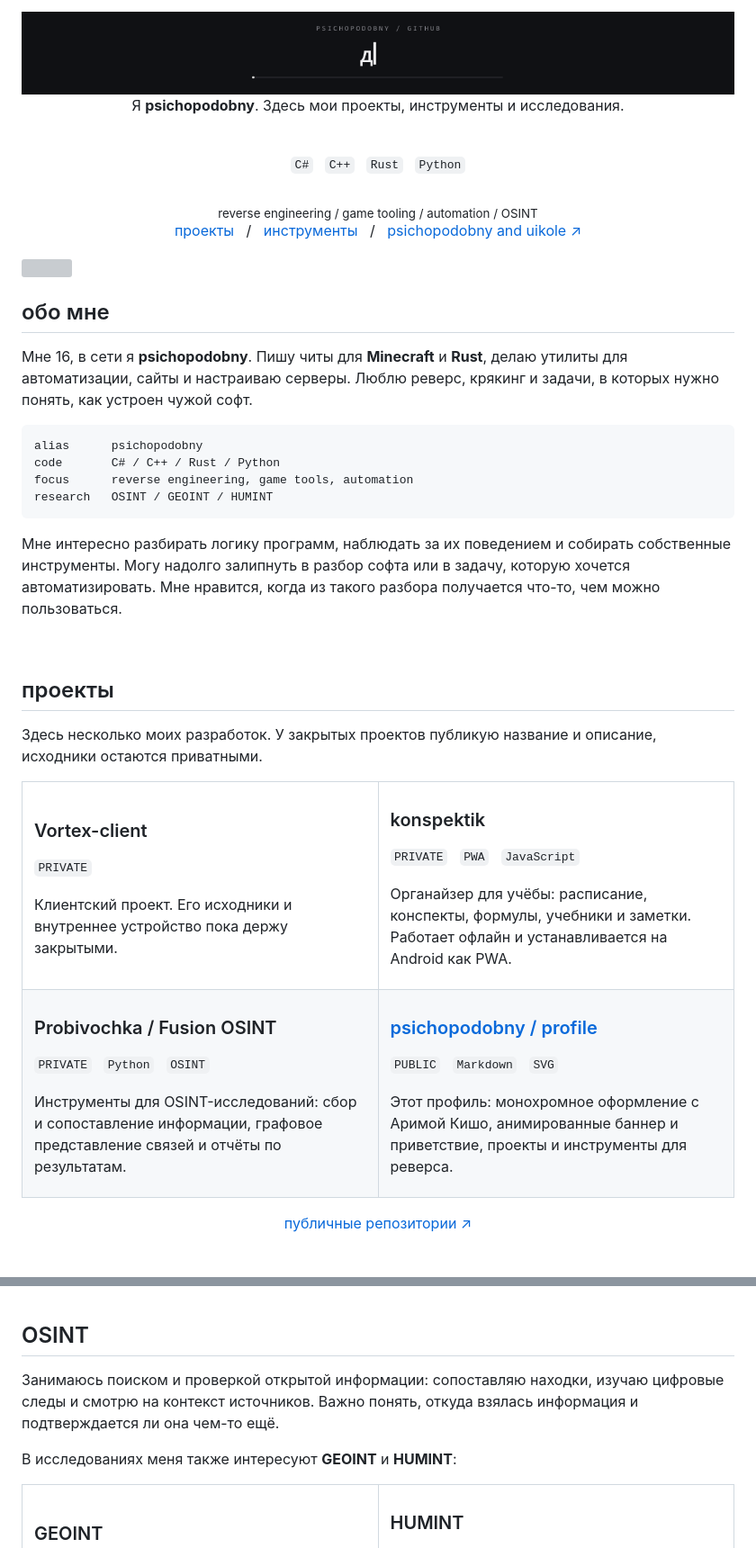
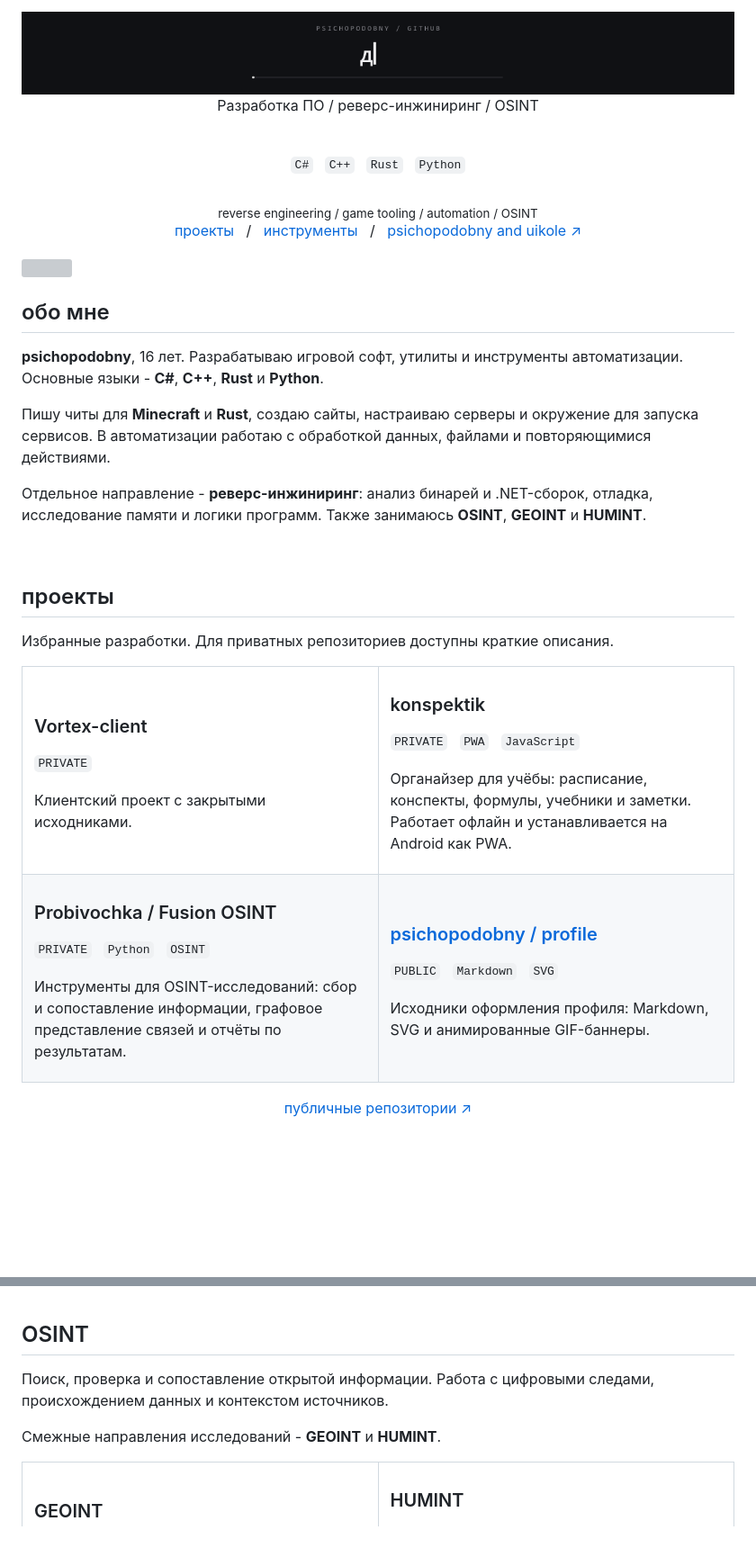
Before and after one commit to psichopodobny/Profile-Studio-GitHub-Themes, a Markdown page: README.md, 2 parts joined by grey strips. Shown at 90% size. Rendered like a GitHub page; pictures changed too: assets/welcome-v2.gif (added); blank space fills up the shorter version; grey boxes are pictures that could not be loaded.

````diff
--- a/README.md
+++ b/README.md
@@ -3,6 +3,6 @@
   <br><br>
-  <img src="./assets/welcome.gif" width="100%" alt="Добро пожаловать в мой профиль">
-  <p>Я <strong>psichopodobny</strong>. Здесь мои проекты, инструменты и исследования.</p>
+  <img src="./assets/welcome-v2.gif" width="100%" alt="Добро пожаловать в мой профиль">
+  <p>Разработка ПО / реверс-инжиниринг / OSINT</p>
   <br>
   <code>C#</code> &nbsp; <code>C++</code> &nbsp; <code>Rust</code> &nbsp; <code>Python</code>
   <br><br>
@@ -21,22 +21,17 @@
 
 ## обо мне
 
-Мне 16, в сети я **psichopodobny**. Пишу читы для **Minecraft** и **Rust**, делаю утилиты для автоматизации, сайты и настраиваю серверы. Люблю реверс, крякинг и задачи, в которых нужно понять, как устроен чужой софт.
+**psichopodobny**, 16 лет. Разрабатываю игровой софт, утилиты и инструменты автоматизации. Основные языки - **C#**, **C++**, **Rust** и **Python**.
 
-```text
-alias      psichopodobny
-code       C# / C++ / Rust / Python
-focus      reverse engineering, game tools, automation
-research   OSINT / GEOINT / HUMINT
-```
+Пишу читы для **Minecraft** и **Rust**, создаю сайты, настраиваю серверы и окружение для запуска сервисов. В автоматизации работаю с обработкой данных, файлами и повторяющимися действиями.
 
-Мне интересно разбирать логику программ, наблюдать за их поведением и собирать собственные инструменты. Могу надолго залипнуть в разбор софта или в задачу, которую хочется автоматизировать. Мне нравится, когда из такого разбора получается что-то, чем можно пользоваться.
+Отдельное направление - **реверс-инжиниринг**: анализ бинарей и .NET-сборок, отладка, исследование памяти и логики программ. Также занимаюсь **OSINT**, **GEOINT** и **HUMINT**.
 
 <br>
 
 ## проекты
 
-Здесь несколько моих разработок. У закрытых проектов публикую название и описание, исходники остаются приватными.
+Избранные разработки. Для приватных репозиториев доступны краткие описания.
 
 <table>
 <tr>
@@ -46,7 +41,7 @@ research   OSINT / GEOINT / HUMINT
 
 <code>PRIVATE</code>
 
-Клиентский проект. Его исходники и внутреннее устройство пока держу закрытыми.
+Клиентский проект с закрытыми исходниками.
 
 </td>
 <td width="50%" valign="top">
@@ -75,7 +70,7 @@ research   OSINT / GEOINT / HUMINT
 
 <code>PUBLIC</code> &nbsp; <code>Markdown</code> &nbsp; <code>SVG</code>
 
-Этот профиль: монохромное оформление с Аримой Кишо, анимированные баннер и приветствие, проекты и инструменты для реверса.
+Исходники оформления профиля: Markdown, SVG и анимированные GIF-баннеры.
 
 </td>
 </tr>
@@ -126,9 +121,9 @@ research   OSINT / GEOINT / HUMINT
 
 ## OSINT
 
-Занимаюсь поиском и проверкой открытой информации: сопоставляю находки, изучаю цифровые следы и смотрю на контекст источников. Важно понять, откуда взялась информация и подтверждается ли она чем-то ещё.
+Поиск, проверка и сопоставление открытой информации. Работа с цифровыми следами, происхождением данных и контекстом источников.
 
-В исследованиях меня также интересуют **GEOINT** и **HUMINT**:
+Смежные направления исследований - **GEOINT** и **HUMINT**.
 
 <table>
 <tr>
````
Also changed, not shown: other parts of README.md (+5 -11 lines), assets/SOURCES.md (+3 -5 lines), 2 other files.
